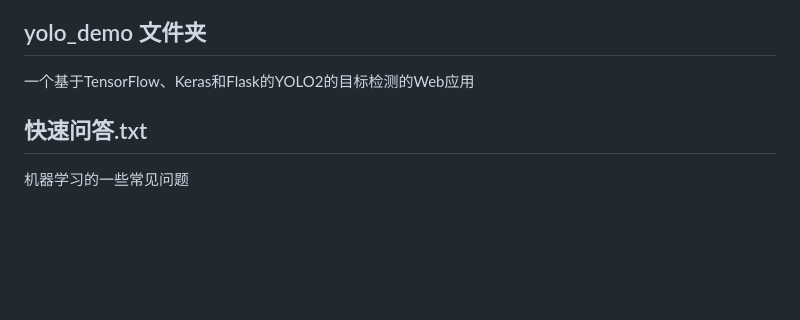
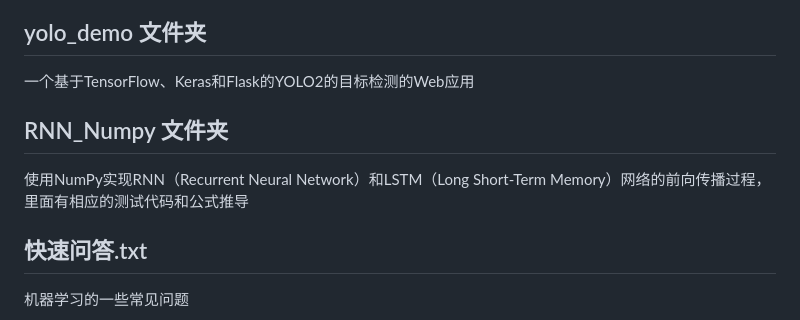
Before and after one commit to xiaocao-cookie/Learning-for-AI, a Markdown page: README.md, the part around the change. Rendered like a GitHub page; blank space fills up the shorter version.

Commit message:
- 项目描述（持续更新）2025-10-11

```diff
--- a/README.md
+++ b/README.md
@@ -33,6 +33,12 @@
 ## yolo_demo 文件夹
 
 一个基于TensorFlow、Keras和Flask的YOLO2的目标检测的Web应用
+
+
+
+## RNN_Numpy 文件夹
+
+使用NumPy实现RNN（Recurrent Neural Network）和LSTM（Long Short-Term Memory）网络的前向传播过程，里面有相应的测试代码和公式推导
 
 
 
```
